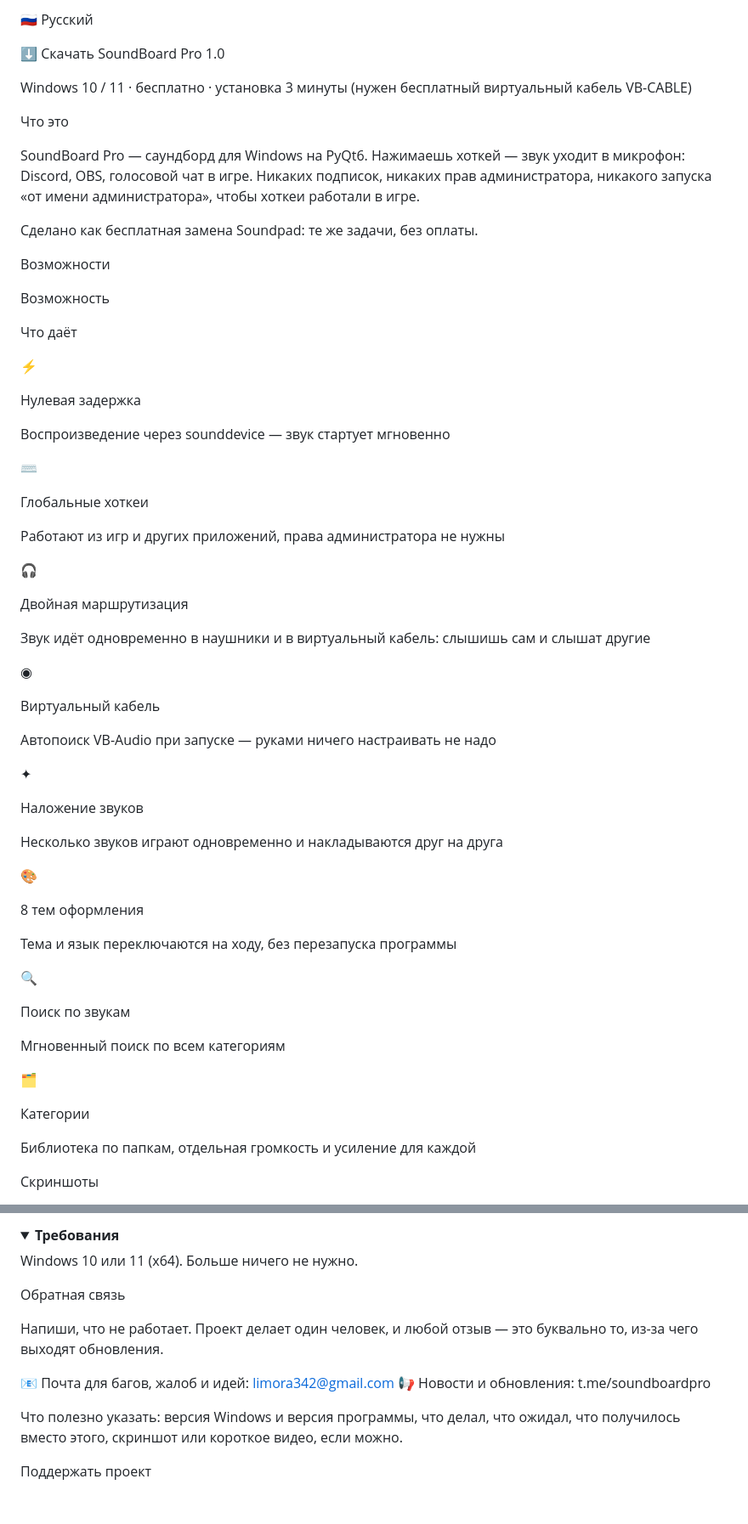
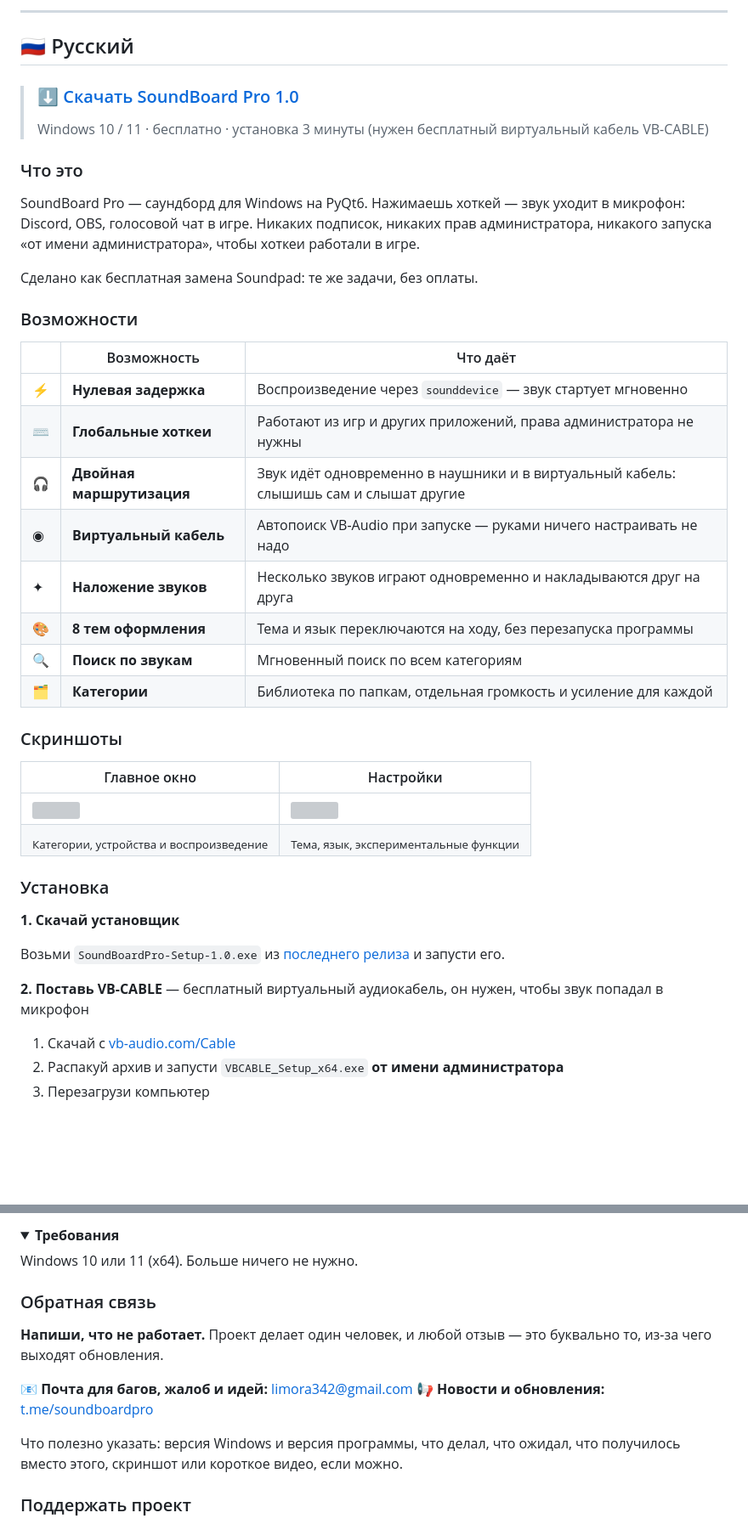
Before and after one commit to Null1x/SoundBoard-Pro, a Markdown page: README.md, 2 parts joined by grey strips. Shown at 85% size. Rendered like a GitHub page; folded sections open; blank space fills up the shorter version; grey boxes are pictures that could not be loaded.

```diff
--- a/README.md
+++ b/README.md
@@ -12,73 +16,48 @@
 
 </div>
 
-🇷🇺 Русский
+---
 
-⬇️ Скачать SoundBoard Pro 1.0
+## 🇷🇺 Русский
 
-Windows 10 / 11 · бесплатно · установка 3 минуты (нужен бесплатный виртуальный кабель VB-CABLE)
+> ### ⬇️ [Скачать SoundBoard Pro 1.0](https://github.com/Null1x/SoundBoard-Pro/releases/latest)
+> Windows 10 / 11 · бесплатно · установка 3 минуты (нужен бесплатный виртуальный кабель VB-CABLE)
 
-Что это
+### Что это
 
 SoundBoard Pro — саундборд для Windows на PyQt6. Нажимаешь хоткей — звук уходит в микрофон: Discord, OBS, голосовой чат в игре. Никаких подписок, никаких прав администратора, никакого запуска «от имени администратора», чтобы хоткеи работали в игре.
 
 Сделано как бесплатная замена Soundpad: те же задачи, без оплаты.
 
-Возможности
+### Возможности
 
+| | Возможность | Что даёт |
+|---|---|---|
+| ⚡ | **Нулевая задержка** | Воспроизведение через `sounddevice` — звук стартует мгновенно |
+| ⌨ | **Глобальные хоткеи** | Работают из игр и других приложений, права администратора не нужны |
+| 🎧 | **Двойная маршрутизация** | Звук идёт одновременно в наушники и в виртуальный кабель: слышишь сам и слышат другие |
+| ◉ | **Виртуальный кабель** | Автопоиск VB-Audio при запуске — руками ничего настраивать не надо |
+| ✦ | **Наложение звуков** | Несколько звуков играют одновременно и накладываются друг на друга |
+| 🎨 | **8 тем оформления** | Тема и язык переключаются на ходу, без перезапуска программы |
+| 🔍 | **Поиск по звукам** | Мгновенный поиск по всем категориям |
+| 🗂 | **Категории** | Библиотека по папкам, отдельная громкость и усиление для каждой |
 
+### Скриншоты
 
-Возможность
+| Главное окно | Настройки |
+|---|---|
+| <img src="assets/screenshot-main.png" width="520"> | <img src="assets/screenshot-settings.png" width="300"> |
+| <sub>Категории, устройства и воспроизведение</sub> | <sub>Тема, язык, экспериментальные функции</sub> |
 
-Что даёт
+### Установка
 
-⚡
+**1. Скачай установщик**
 
-Нулевая задержка
+Возьми `SoundBoardPro-Setup-1.0.exe` из [последнего релиза](https://github.com/Null1x/SoundBoard-Pro/releases/latest) и запусти его.
 
-Воспроизведение через sounddevice — звук стартует мгновенно
+**2. Поставь VB-CABLE** — бесплатный виртуальный аудиокабель, он нужен, чтобы звук попадал в микрофон
 
-⌨
+1. Скачай с [vb-audio.com/Cable](https://vb-audio.com/Cable/)
+2. Распакуй архив и запусти `VBCABLE_Setup_x64.exe` **от имени администратора**
+3. Перезагрузи компьютер
 
-Глобальные хоткеи
-
-Работают из игр и других приложений, права администратора не нужны
-
-🎧
-
-Двойная маршрутизация
-
-Звук идёт одновременно в наушники и в виртуальный кабель: слышишь сам и слышат другие
-
-◉
-
-Виртуальный кабель
-
-Автопоиск VB-Audio при запуске — руками ничего настраивать не надо
-
-✦
-
-Наложение звуков
-
-Несколько звуков играют одновременно и накладываются друг на друга
-
-🎨
-
-8 тем оформления
-
-Тема и язык переключаются на ходу, без перезапуска программы
-
-🔍
-
-Поиск по звукам
-
-Мгновенный поиск по всем категориям
-
-🗂
-
-Категории
-
-Библиотека по папкам, отдельная громкость и усиление для каждой
-
-Скриншоты
-
@@ -156,19 +103,21 @@ OBS
 
 </details>
 
-<details> <summary><b>Требования</b></summary>
+<details>
+<summary><b>Требования</b></summary>
 
 Windows 10 или 11 (x64). Больше ничего не нужно.
 
 </details>
 
-Обратная связь
+### Обратная связь
 
-Напиши, что не работает. Проект делает один человек, и любой отзыв — это буквально то, из-за чего выходят обновления.
+**Напиши, что не работает.** Проект делает один человек, и любой отзыв — это буквально то, из-за чего выходят обновления.
 
-📧 Почта для багов, жалоб и идей: limora342@gmail.com 📢 Новости и обновления: t.me/soundboardpro
+📧 **Почта для багов, жалоб и идей:** [limora342@gmail.com](mailto:limora342@gmail.com)
+📢 **Новости и обновления:** [t.me/soundboardpro](https://t.me/soundboardpro)
 
 Что полезно указать: версия Windows и версия программы, что делал, что ожидал, что получилось вместо этого, скриншот или короткое видео, если можно.
 
-Поддержать проект
+### Поддержать проект
 
```
Also changed, not shown: other parts of README.md (+65 -131 lines).
